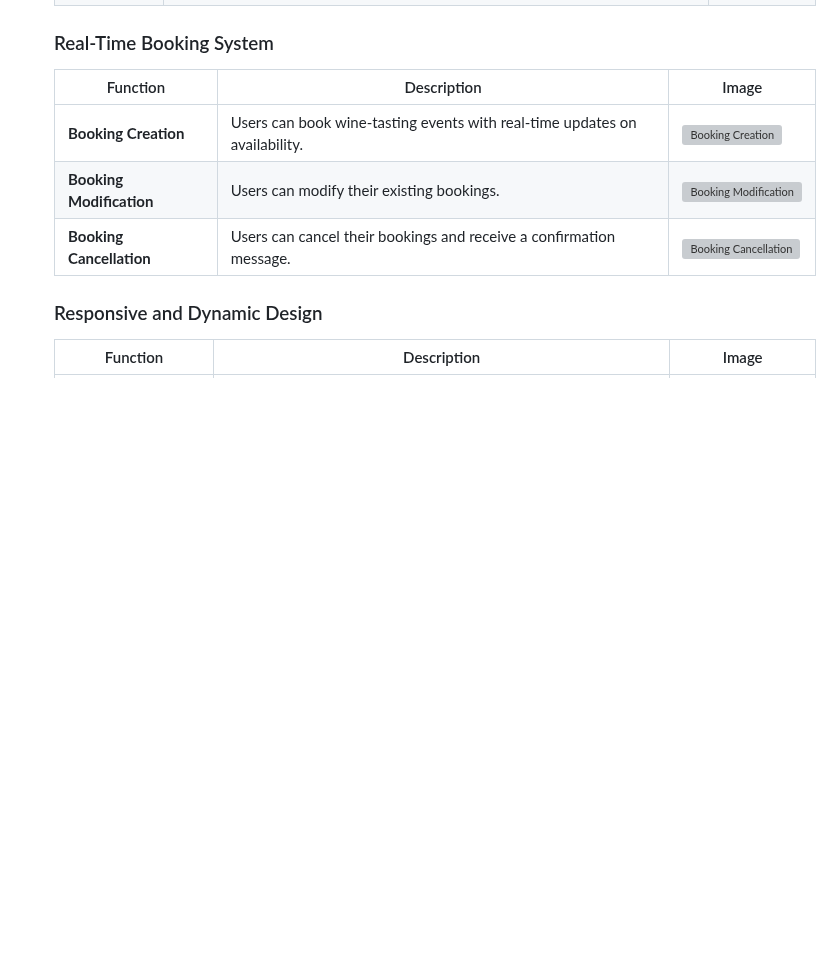
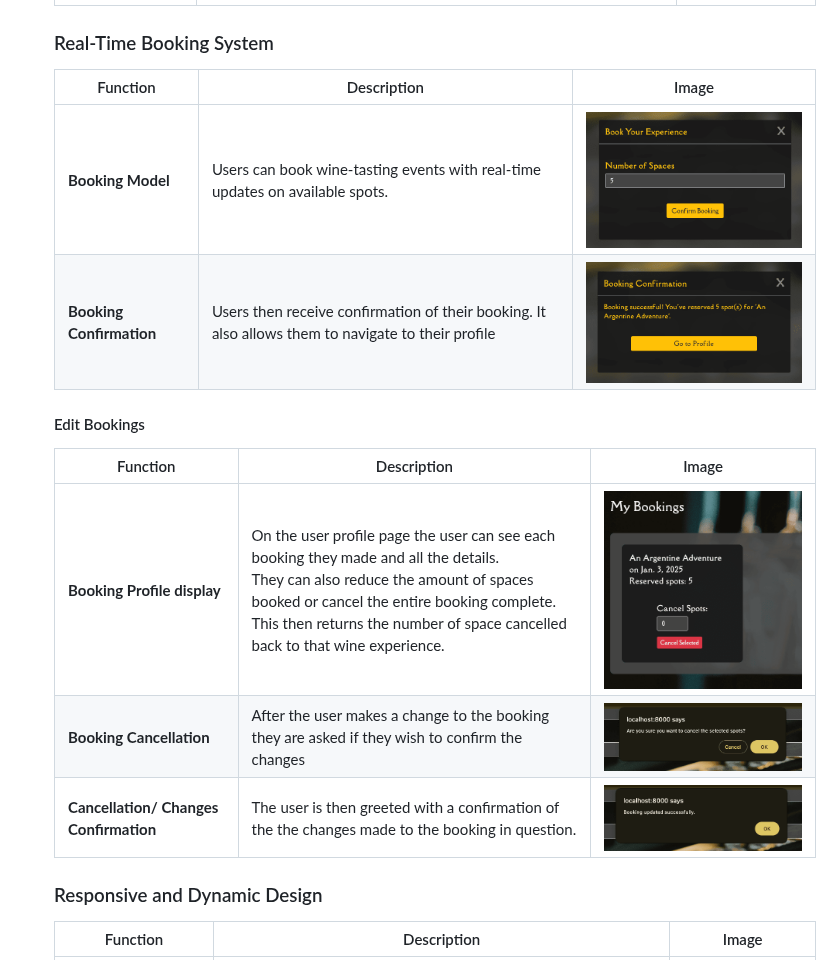
Before and after one commit to TerryLoc/wine-bar-project, a Markdown page: README.md, the part around one of its changes. GitHub-like rendering; blank space fills up the shorter version; grey boxes are pictures that could not be loaded.

Commit message:
Doc: booking sections with descriptions & images

```diff
--- a/README.md
+++ b/README.md
@@ -102,11 +101,17 @@ Return to [Table of Contents](#table-of-contents)
 
 ### Real-Time Booking System
 
-| Function                 | Description                                                                | Image                                  |
-| ------------------------ | -------------------------------------------------------------------------- | -------------------------------------- |
-| **Booking Creation**     | Users can book wine-tasting events with real-time updates on availability. | ![Booking Creation](path/to/image)     |
-| **Booking Modification** | Users can modify their existing bookings.                                  | ![Booking Modification](path/to/image) |
-| **Booking Cancellation** | Users can cancel their bookings and receive a confirmation message.        | ![Booking Cancellation](path/to/image) |
+| Function                 | Description                                                                                        | Image                                                                                                        |
+| ------------------------ | -------------------------------------------------------------------------------------------------- | ------------------------------------------------------------------------------------------------------------ |
+| **Booking Model**        | Users can book wine-tasting events with real-time updates on available spots.                      | <img src="static/media/readme/booking_model.png" alt="Profile management" width="400px" margin=" 0 auto"/>   |
+| **Booking Confirmation** | Users then receive confirmation of their booking. It also allows them to navigate to their profile | <img src="static/media/readme/booking_confirm.png" alt="Profile management" width="400px" margin=" 0 auto"/> |
+
+#### Edit Bookings
+| Function                               | Description                                                                                                                                                                                                                                                           | Image                                                                                                       |
+| -------------------------------------- | --------------------------------------------------------------------------------------------------------------------------------------------------------------------------------------------------------------------------------------------------------------------- | ----------------------------------------------------------------------------------------------------------- |
+| **Booking Profile display**            | On the user profile page the user can see each booking they made and all the details. <br> They can also reduce the amount of spaces booked or cancel the entire booking complete. <br> This then returns the number of space cancelled back to that wine experience. | <img src="static/media/readme/bookings_profile.png" alt="Booking Profile" width="400px" margin=" 0 auto"/>  |
+| **Booking Cancellation**               | After the user makes a change to the booking they are asked if they wish to confirm the changes                                                                                                                                                                       | <img src="static/media/readme/confirm_change.png" alt="Profile management" width="400px" margin=" 0 auto"/> |
+| **Cancellation/ Changes Confirmation** | The user is then greeted with a confirmation of the the changes made to the booking in question.                                                                                                                                                                      | <img src="static/media/readme/update_success.png" alt="Profile management" width="400px" margin=" 0 auto"/> |
 
 ### Responsive and Dynamic Design
 
```
Also changed, not shown: other parts of README.md (+3 -4 lines).
